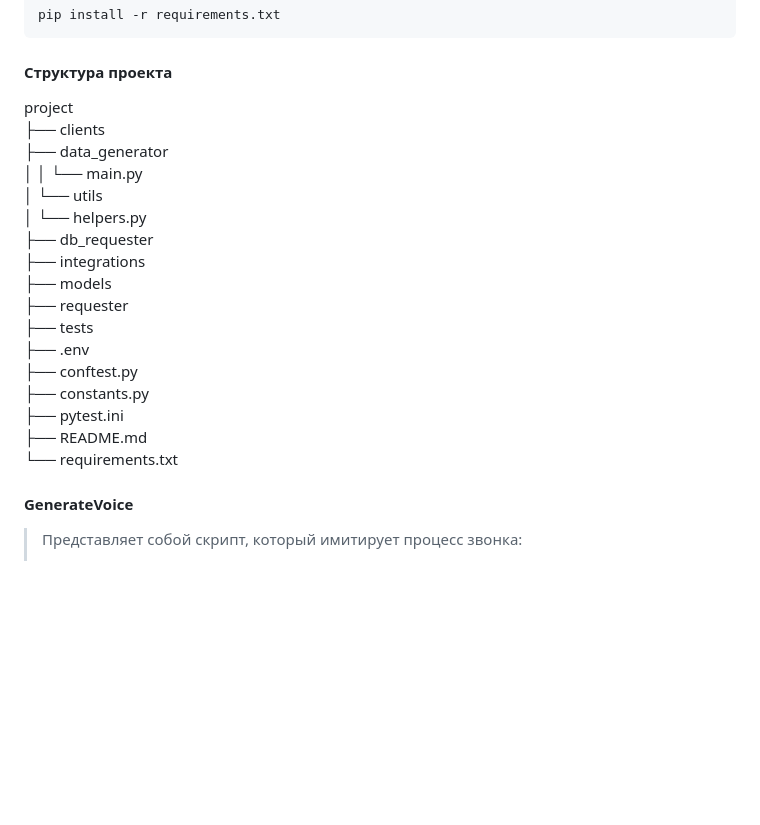
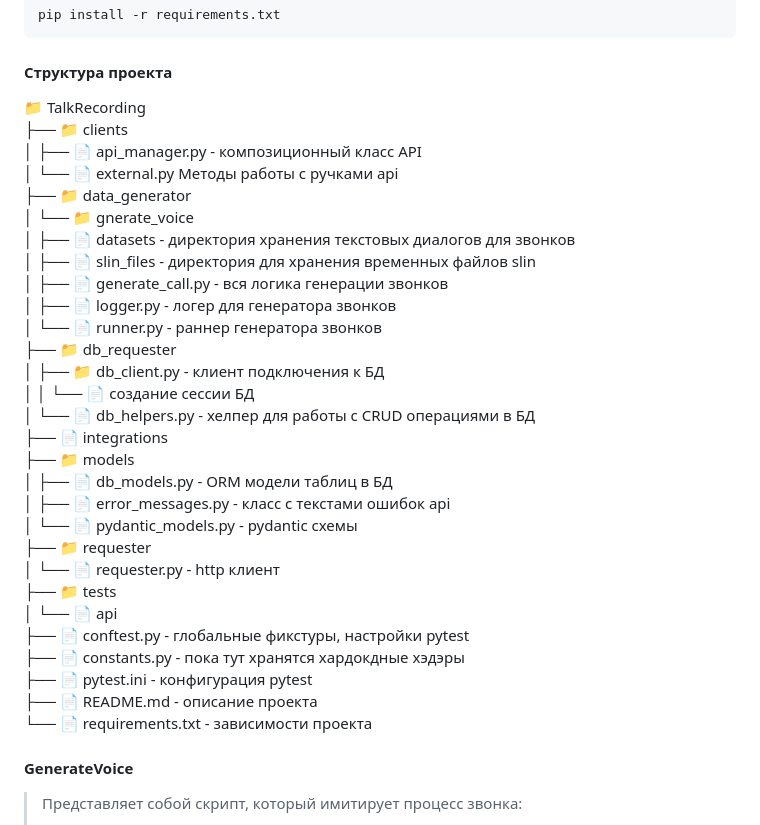
Before and after one commit to alexeyaar/TODO, a Markdown page: readme.md, the part around the change. Rendered like a GitHub page; blank space fills up the shorter version.

````diff
--- a/readme.md
+++ b/readme.md
@@ -6,23 +6,35 @@
   pip install -r requirements.txt
   ```
 #### Структура проекта
-project
-├── clients
-├── data_generator
-│ │ └── main.py
-│ └── utils
-│ └── helpers.py
-├── db_requester
-├── integrations
-├── models
-├── requester
-├── tests
-├── .env
-├── conftest.py
-├── constants.py
-├── pytest.ini
-├── README.md
-└── requirements.txt
+📁 TalkRecording
+    ├── 📁 clients
+    │   ├── 📄 api_manager.py - композиционный класс API
+    │   └── 📄 external.py Методы работы с ручками api
+    ├── 📁 data_generator
+    │   └── 📁 gnerate_voice
+    │       ├── 📄 datasets - директория хранения текстовых диалогов для звонков
+    │       ├── 📄 slin_files - директория для хранения временных файлов slin
+    │       ├── 📄 generate_call.py - вся логика генерации звонков
+    │       ├── 📄 logger.py - логер для генератора звонков
+    │       └── 📄 runner.py - раннер генератора звонков
+    ├── 📁 db_requester
+    │   ├── 📁 db_client.py - клиент подключения к БД
+    │   │   └── 📄 создание сессии БД
+    │   └── 📄 db_helpers.py - хелпер для работы с CRUD операциями в БД
+    ├── 📄 integrations
+    ├── 📁 models
+    │   ├── 📄 db_models.py - ORM модели таблиц в БД
+    │   ├── 📄 error_messages.py - класс с текстами ошибок api
+    │   └── 📄 pydantic_models.py - pydantic схемы
+    ├── 📁 requester
+    │   └── 📄 requester.py - http клиент
+    ├── 📁 tests
+    │   └── 📄 api
+    ├── 📄 conftest.py - глобальные фикстуры, настройки pytest
+    ├── 📄 constants.py - пока тут хранятся хардокдные хэдэры
+    ├── 📄 pytest.ini - конфигурация pytest
+    ├── 📄 README.md - описание проекта
+    └── 📄 requirements.txt - зависимости проекта
 
 
 #### GenerateVoice
````
